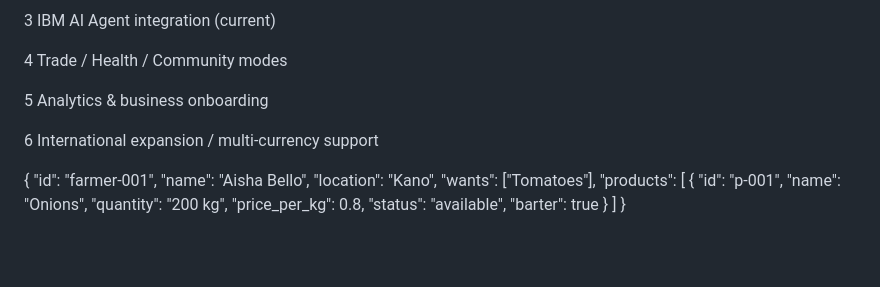
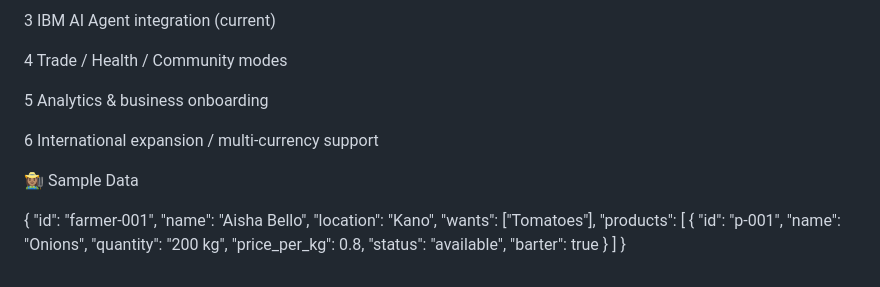
Before and after one commit to runfothemountains/Harvest-Q, a Markdown page: README.md, the part around the change. Drawn GitHub-style; blank space fills up the shorter version.

```diff
--- a/README.md
+++ b/README.md
@@ -138,6 +138,8 @@ Stage	Focus
 
 6	International expansion / multi-currency support
 
+👩🏽‍🌾 Sample Data
+
 {
   "id": "farmer-001",
   "name": "Aisha Bello",
```
